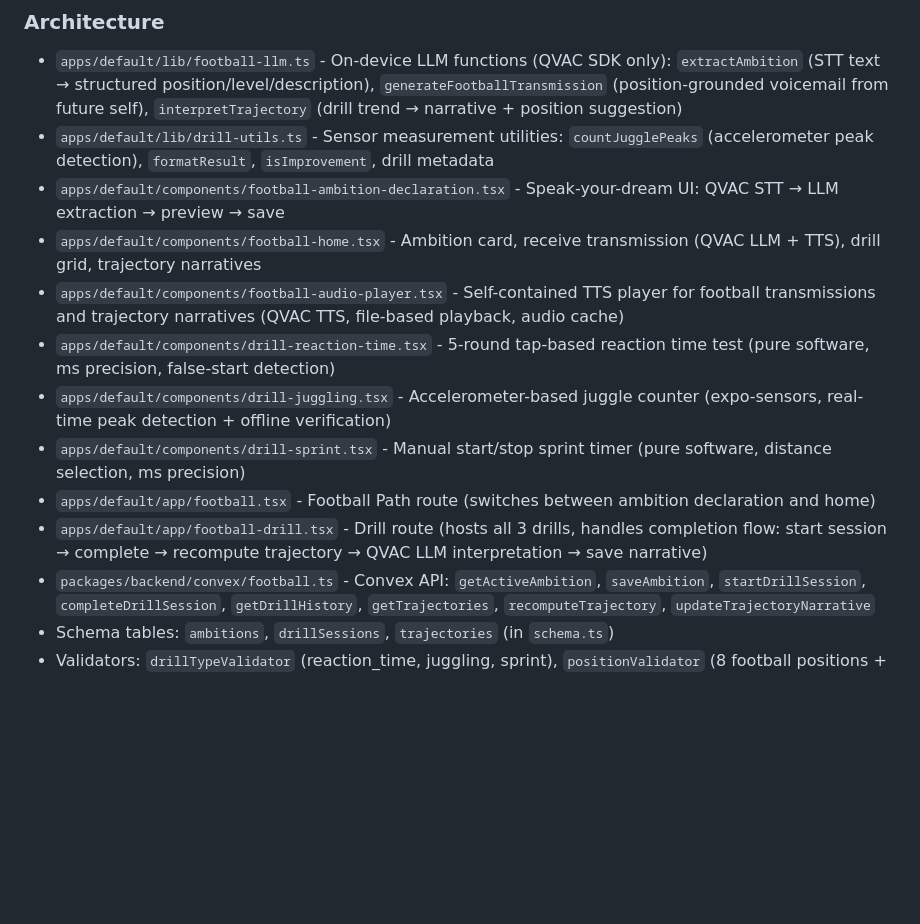
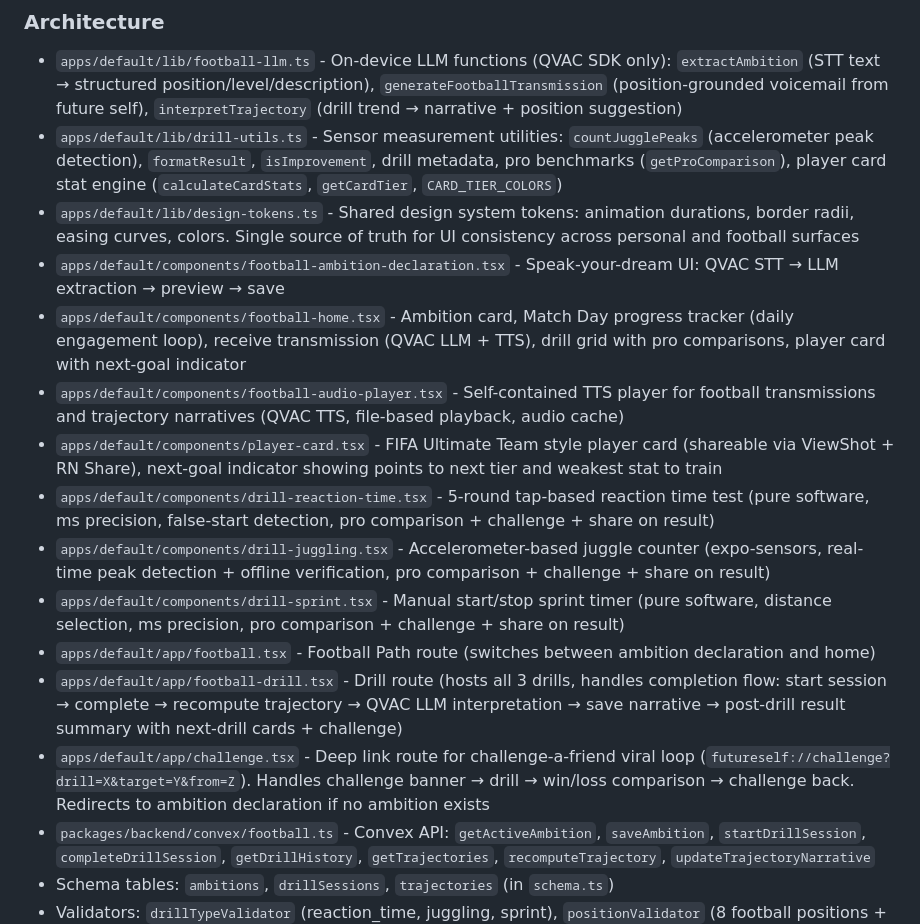
Before and after one commit to thisyearnofear/futureselves, a Markdown page: AGENTS.md, the part around one of its changes. Rendered like a GitHub page; blank space fills up the shorter version.

```diff
--- a/AGENTS.md
+++ b/AGENTS.md
@@ -43,15 +43,18 @@ The Football Path is a goal-achievement feature built for the Tether Developers
 ### Architecture
 
 - `apps/default/lib/football-llm.ts` - On-device LLM functions (QVAC SDK only): `extractAmbition` (STT text → structured position/level/description), `generateFootballTransmission` (position-grounded voicemail from future self), `interpretTrajectory` (drill trend → narrative + position suggestion)
-- `apps/default/lib/drill-utils.ts` - Sensor measurement utilities: `countJugglePeaks` (accelerometer peak detection), `formatResult`, `isImprovement`, drill metadata
+- `apps/default/lib/drill-utils.ts` - Sensor measurement utilities: `countJugglePeaks` (accelerometer peak detection), `formatResult`, `isImprovement`, drill metadata, pro benchmarks (`getProComparison`), player card stat engine (`calculateCardStats`, `getCardTier`, `CARD_TIER_COLORS`)
+- `apps/default/lib/design-tokens.ts` - Shared design system tokens: animation durations, border radii, easing curves, colors. Single source of truth for UI consistency across personal and football surfaces
 - `apps/default/components/football-ambition-declaration.tsx` - Speak-your-dream UI: QVAC STT → LLM extraction → preview → save
-- `apps/default/components/football-home.tsx` - Ambition card, receive transmission (QVAC LLM + TTS), drill grid, trajectory narratives
+- `apps/default/components/football-home.tsx` - Ambition card, Match Day progress tracker (daily engagement loop), receive transmission (QVAC LLM + TTS), drill grid with pro comparisons, player card with next-goal indicator
 - `apps/default/components/football-audio-player.tsx` - Self-contained TTS player for football transmissions and trajectory narratives (QVAC TTS, file-based playback, audio cache)
-- `apps/default/components/drill-reaction-time.tsx` - 5-round tap-based reaction time test (pure software, ms precision, false-start detection)
-- `apps/default/components/drill-juggling.tsx` - Accelerometer-based juggle counter (expo-sensors, real-time peak detection + offline verification)
-- `apps/default/components/drill-sprint.tsx` - Manual start/stop sprint timer (pure software, distance selection, ms precision)
+- `apps/default/components/player-card.tsx` - FIFA Ultimate Team style player card (shareable via ViewShot + RN Share), next-goal indicator showing points to next tier and weakest stat to train
+- `apps/default/components/drill-reaction-time.tsx` - 5-round tap-based reaction time test (pure software, ms precision, false-start detection, pro comparison + challenge + share on result)
+- `apps/default/components/drill-juggling.tsx` - Accelerometer-based juggle counter (expo-sensors, real-time peak detection + offline verification, pro comparison + challenge + share on result)
+- `apps/default/components/drill-sprint.tsx` - Manual start/stop sprint timer (pure software, distance selection, ms precision, pro comparison + challenge + share on result)
 - `apps/default/app/football.tsx` - Football Path route (switches between ambition declaration and home)
-- `apps/default/app/football-drill.tsx` - Drill route (hosts all 3 drills, handles completion flow: start session → complete → recompute trajectory → QVAC LLM interpretation → save narrative)
+- `apps/default/app/football-drill.tsx` - Drill route (hosts all 3 drills, handles completion flow: start session → complete → recompute trajectory → QVAC LLM interpretation → save narrative → post-drill result summary with next-drill cards + challenge)
+- `apps/default/app/challenge.tsx` - Deep link route for challenge-a-friend viral loop (`futureself://challenge?drill=X&target=Y&from=Z`). Handles challenge banner → drill → win/loss comparison → challenge back. Redirects to ambition declaration if no ambition exists
 - `packages/backend/convex/football.ts` - Convex API: `getActiveAmbition`, `saveAmbition`, `startDrillSession`, `completeDrillSession`, `getDrillHistory`, `getTrajectories`, `recomputeTrajectory`, `updateTrajectoryNarrative`
 - Schema tables: `ambitions`, `drillSessions`, `trajectories` (in `schema.ts`)
 - Validators: `drillTypeValidator` (reaction_time, juggling, sprint), `positionValidator` (8 football positions + unknown) (in `validators.ts`)
```
Also changed, not shown: other parts of AGENTS.md (+36 -3 lines).
